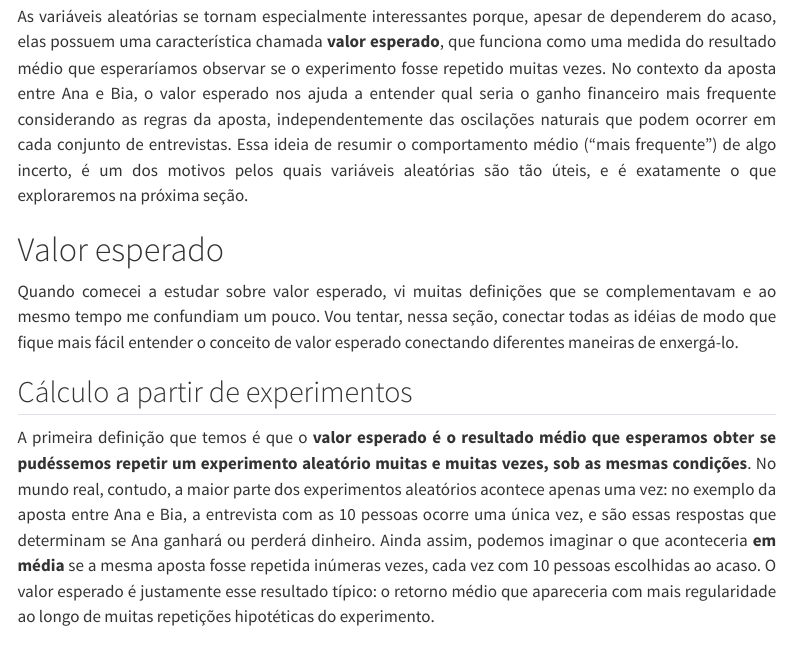
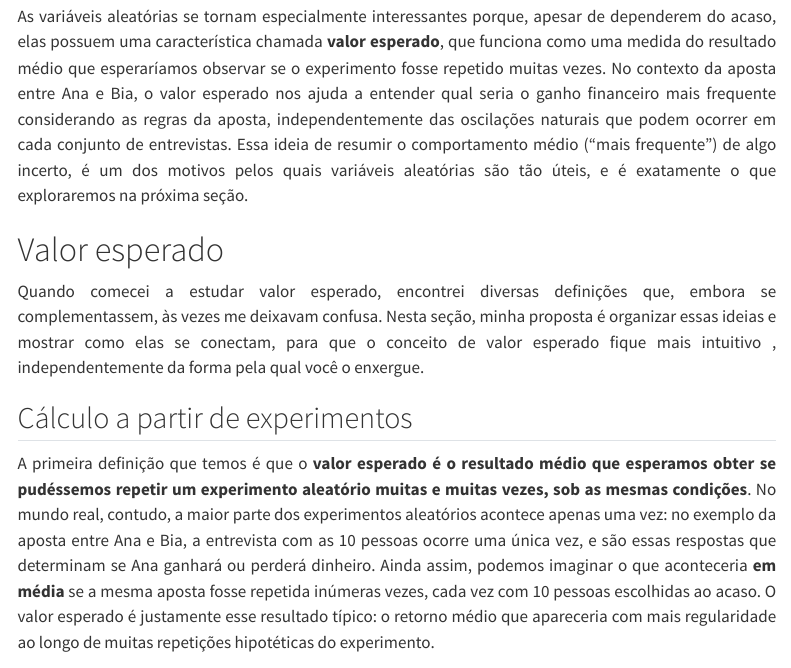
Before and after one commit to isabella-munhoz/isabella-munhoz.github.io, a Quarto document (posts/2025-12-02-expected-values/index.qmd): the page in a window 1100 px wide, from 5340 px down. Rendered offline with R 4.5, knitr and Pandoc in place of Quarto, with nearby package versions; some code elsewhere in the file could not run offline; menus at the side of the page are left out.

Commit message:
ajustando o primeiro post

```diff
--- a/posts/2025-12-02-expected-values/index.qmd
+++ b/posts/2025-12-02-expected-values/index.qmd
@@ -326,7 +326,7 @@ As variáveis aleatórias se tornam especialmente interessantes porque, apesar d
 
 # Valor esperado
 
-Quando comecei a estudar sobre valor esperado, vi muitas definições que se complementavam e ao mesmo tempo me confundiam um pouco. Vou tentar, nessa seção, conectar todas as idéias de modo que fique mais fácil entender o conceito de valor esperado conectando diferentes maneiras de enxergá-lo.
+Quando comecei a estudar valor esperado, encontrei diversas definições que, embora se complementassem, às vezes me deixavam confusa. Nesta seção, minha proposta é organizar essas ideias e mostrar como elas se conectam, para que o conceito de valor esperado fique mais intuitivo , independentemente da forma pela qual você o enxergue.
 
 ## Cálculo a partir de experimentos
 
```
Also changed, not shown: 3 other files.
